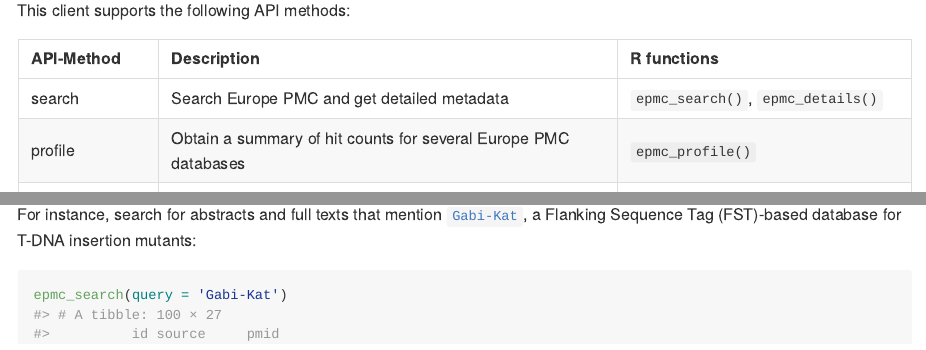
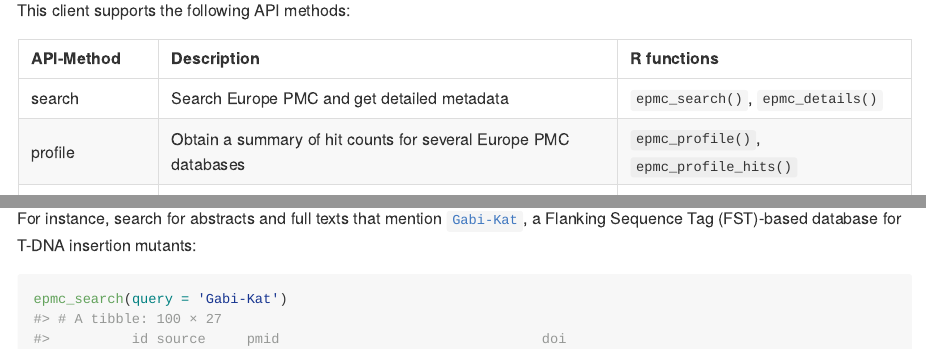
Before and after one commit to ropensci/europepmc, an R Markdown document (README.Rmd): the page in a window 1100 px wide, from 510 px down, and a second part further down, joined at a grey line. The pictures show the output file README.md that the author committed with the source, drawn offline in the style of GitHub; long lines of code are wrapped; badge pictures from the web are left out.

Commit message:
update function overview #21

```diff
--- a/README.Rmd
+++ b/README.Rmd
@@ -40,7 +40,7 @@ This client supports the following API methods:
 |API-Method     |Description                                                                                  |R functions                                |
 |:--------------|:--------------------------------------------------------------------------------------------|:------------------------------------------|
 |search         |Search Europe PMC and get detailed metadata                                                  |`epmc_search()`, `epmc_details()`          |
-|profile        |Obtain a summary of hit counts for several Europe PMC databases                              |`epmc_profile()`                           |
+|profile        |Obtain a summary of hit counts for several Europe PMC databases                              |`epmc_profile()`, `epmc_profile_hits()`                           |
 |citations      |Load metadata representing citing articles for a given publication                           |`epmc_citations()`                         |
 |references     |Retrieve the reference section of a pubication                                               |`epmc_refs()`                              |
 |databaseLinks  |Get links to biological databases such as UniProt or ENA                                     |`epmc_db()`, `epmc_db_count()`             |
```
Also changed, not shown: README.md.
